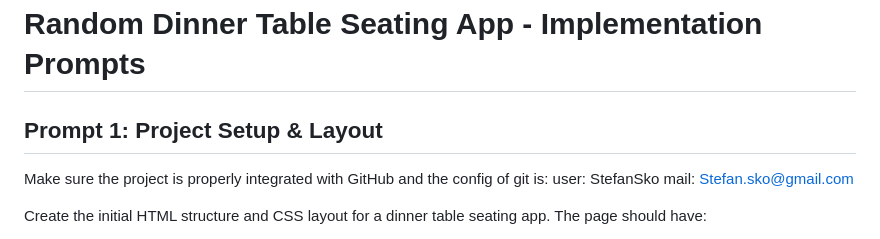
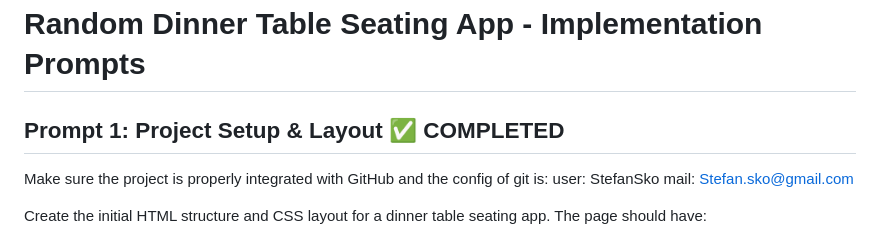
Before and after one commit to StefanSko/FamilyJenga, a Markdown page: prompt_plan.md, the part around the change. Rendered like a GitHub page.

Commit message:
Mark Prompt 1 as completed in prompt plan
🤖 Generated with [Claude Code](https://claude.ai/code)

Co-Authored-By: Claude <noreply@anthropic.com>

```diff
--- a/prompt_plan.md
+++ b/prompt_plan.md
@@ -1,6 +1,6 @@
 # Random Dinner Table Seating App - Implementation Prompts
 
-## Prompt 1: Project Setup & Layout
+## Prompt 1: Project Setup & Layout ✅ COMPLETED
 
 Make sure the project is properly integrated with GitHub and the config of git is:
 user: StefanSko
```
